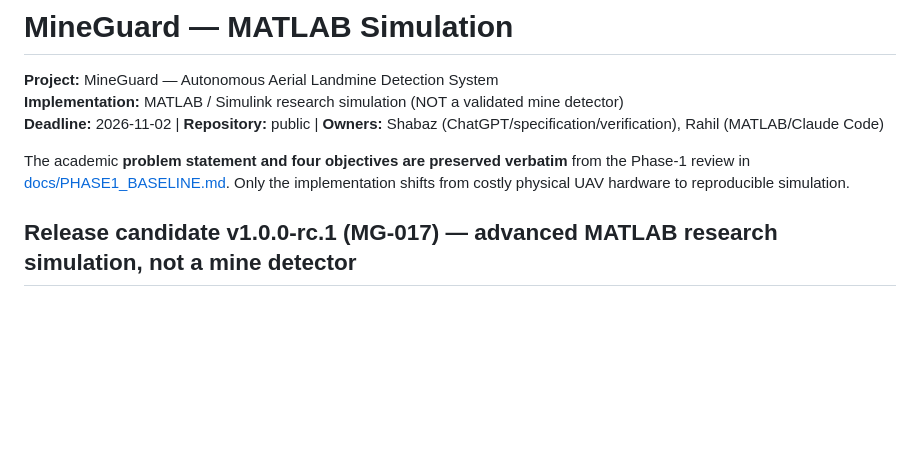
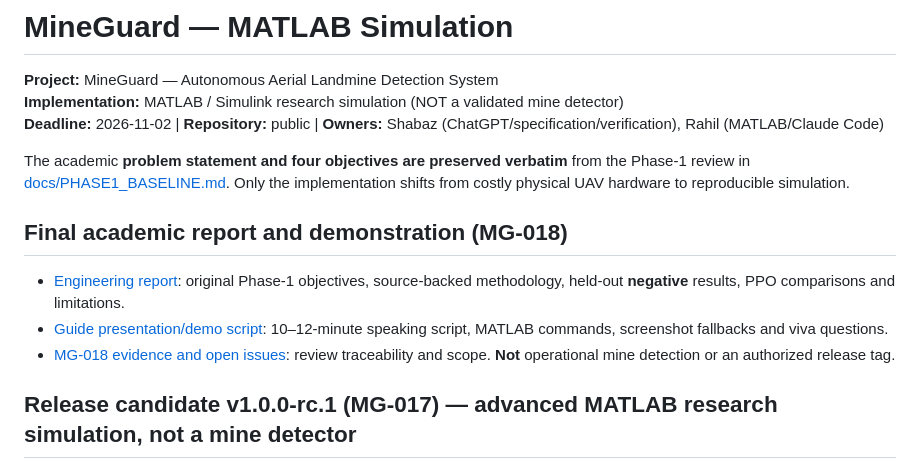
Before and after one commit to MdShabazS/MineGuard-MATLAB, a Markdown page: README.md, the part around the change. Drawn GitHub-style; blank space fills up the shorter version.

Commit message:
MG-018: link final presentation deliverables

```diff
--- a/README.md
+++ b/README.md
@@ -5,6 +5,11 @@
 **Deadline:** 2026-11-02 | **Repository:** public | **Owners:** Shabaz (ChatGPT/specification/verification), Rahil (MATLAB/Claude Code)
 
 The academic **problem statement and four objectives are preserved verbatim** from the Phase-1 review in [docs/PHASE1_BASELINE.md](docs/PHASE1_BASELINE.md). Only the implementation shifts from costly physical UAV hardware to reproducible simulation.
+
+## Final academic report and demonstration (MG-018)
+- [Engineering report](docs/FINAL_ENGINEERING_REPORT.md): original Phase-1 objectives, source-backed methodology, held-out **negative** results, PPO comparisons and limitations.
+- [Guide presentation/demo script](docs/FINAL_DEMO_SCRIPT.md): 10–12-minute speaking script, MATLAB commands, screenshot fallbacks and viva questions.
+- [MG-018 evidence and open issues](tasks/evidence/MG-018.md): review traceability and scope. **Not** operational mine detection or an authorized release tag.
 
 ## Release candidate v1.0.0-rc.1 (MG-017) — advanced MATLAB research simulation, not a mine detector
 - **Release notes, install, demos, limitations:** [docs/RELEASE_NOTES_v1.0.0-rc.1.md](docs/RELEASE_NOTES_v1.0.0-rc.1.md). The tag is proposed, not yet created; it needs Shabaz's authorization.
```
